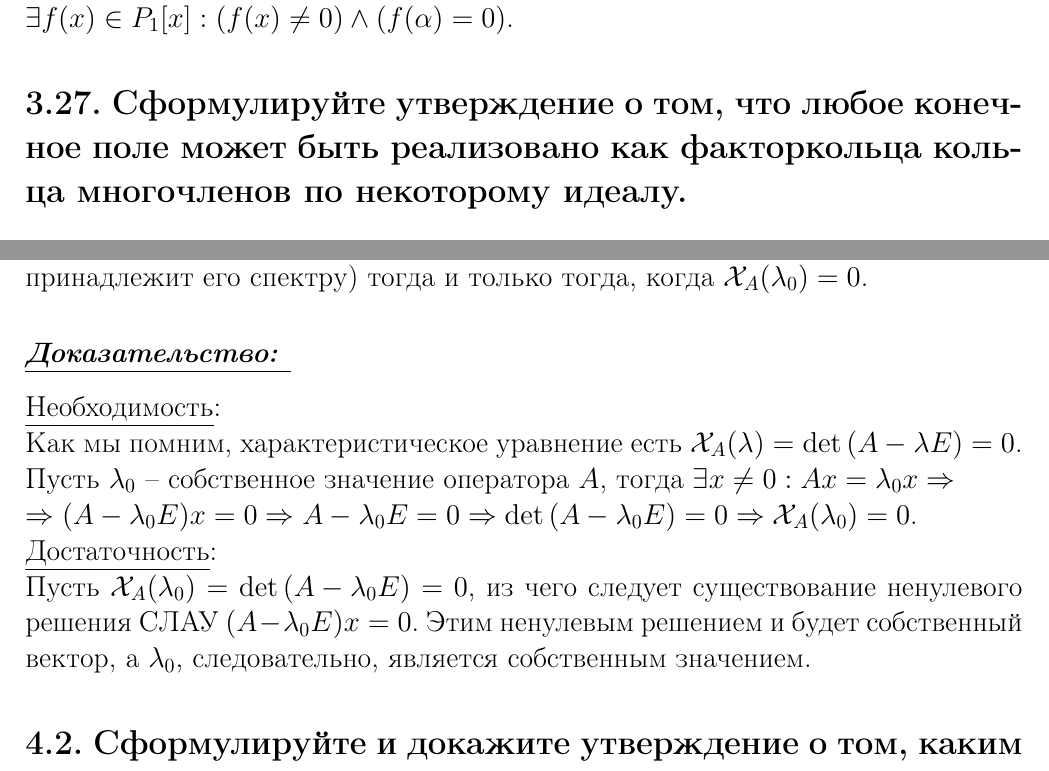
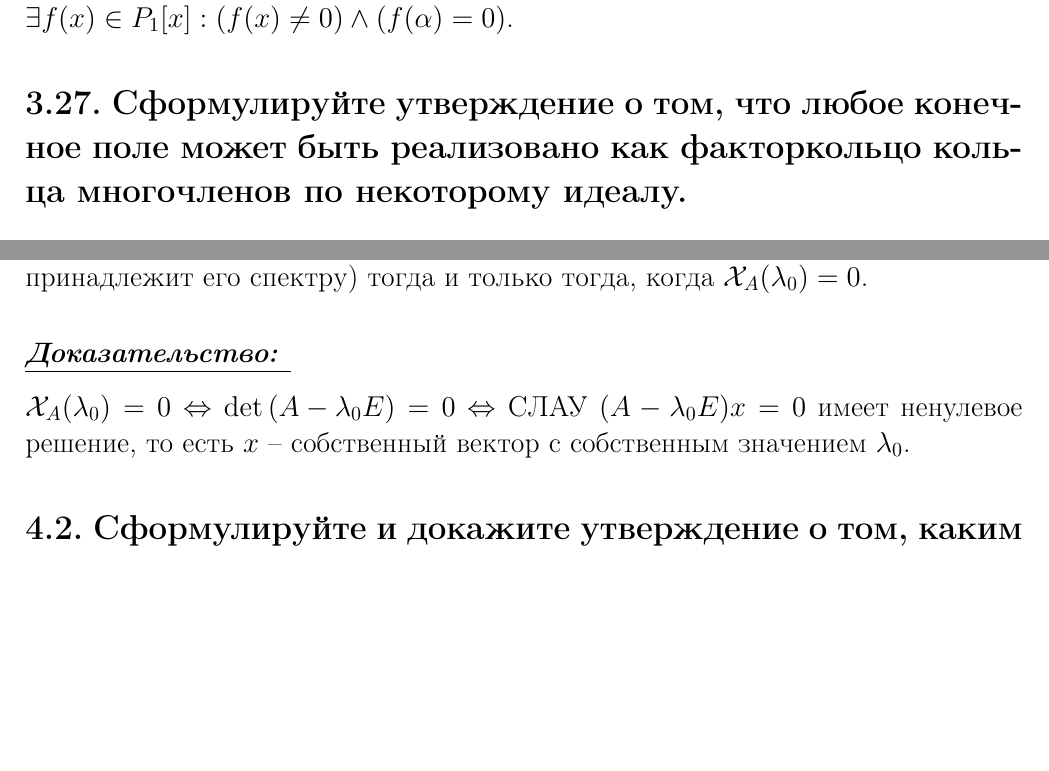
Before and after one commit to FMakhnach/hse-algebra, a LaTeX document (source/AlgebraColloquium.tex): two parts of pages 36 and 66 of 79, joined at a grey line, cut so that both start at the same text, the shorter picture padded with empty space. Compiled offline with pdfLaTeX.

Commit message:
авось

```diff
--- a/source/AlgebraColloquium.tex
+++ b/source/AlgebraColloquium.tex
@@ -773,8 +773,8 @@ $$K_1 / Kerf \cong Imf$$
 \section*{\LARGE 3.26. Дайте определение алгебраического элемента над полем. }
 Элемент поля $\alpha \in P_2$ называется алгебраическим над полем $P_1 \subseteq P_2$, если $\exists f(x) \in P_1[x] : (f(x) \ne 0) \wedge (f(\alpha) = 0)$.
 
-\addcontentsline{toc}{subsection}{ 3.27. Сформулируйте утверждение о том, что любое конечное поле может быть реализовано как факторкольца кольца многочленов по некоторому идеалу.  }
-\section*{\LARGE 3.27. Сформулируйте утверждение о том, что любое конечное поле может быть реализовано как факторкольца кольца многочленов по некоторому идеалу. }
+\addcontentsline{toc}{subsection}{ 3.27. Сформулируйте утверждение о том, что любое конечное поле может быть реализовано как факторкольцо кольца многочленов по некоторому идеалу.  }
+\section*{\LARGE 3.27. Сформулируйте утверждение о том, что любое конечное поле может быть реализовано как факторкольцо кольца многочленов по некоторому идеалу. }
 Любое конечное поле $\mathbb{F}_q$ (где $q = p^n,\, p$ -- простое) можно реализовать в виде $\mathbb{Z}_p[x] / \langle h(x) \rangle$, где $h(x)$ -- неприводимый многочлен степени $n$ над $\mathbb{Z}_p$.
 
 \addcontentsline{toc}{subsection}{ 3.28. Сформулируйте утверждение о том, сколько элементов может быть в конечном поле.  }
@@ -1587,10 +1586,7 @@ $$
 \newline Скаляр $\lambda_0 \in \mathbb{F}$ является собственным значением линейного оператора $A$ (т.е. принадлежит его спектру) тогда и только тогда, когда $\mathcal{X}_A(\lambda_0) = 0$.
 
 \subsection*{\Large \underline{\textit{Доказательство: }}}
-\underline{Необходимость}:
-\newline Как мы помним, характеристическое уравнение есть $\mathcal{X}_A(\lambda) = \det{(A - \lambda E)} = 0$. Пусть $\lambda_0$ -- собственное значение оператора $A$, тогда $\exists x \ne 0 : Ax = \lambda_0 x \Rightarrow \newline \Rightarrow (A - \lambda_0 E)x = 0 \Rightarrow A - \lambda_0 E = 0 \Rightarrow \det{(A - \lambda_0 E)} = 0 \Rightarrow \mathcal{X}_A(\lambda_0) = 0$.
-\newline \underline{Достаточность}:
-\newline Пусть $\mathcal{X}_A(\lambda_0) = \det{(A - \lambda_0 E)} = 0$, из чего следует существование ненулевого решения СЛАУ $(A - \lambda_0 E)x = 0$. Этим ненулевым решением и будет собственный вектор, а $\lambda_0$, следовательно, является собственным значением.
+$\mathcal{X}_A(\lambda_0) = 0 \Leftrightarrow \det{(A - \lambda_0 E)} = 0 \Leftrightarrow$ СЛАУ $(A - \lambda_0 E)x = 0$ имеет ненулевое решение, то есть $x$ -- собственный вектор с собственным значением $\lambda_0$.
 
 \addcontentsline{toc}{subsection}{4.2. Сформулируйте и докажите утверждение о том, каким свойством обладают собственные векторы линейного оператора, отвечающие различным собственным значениям.  }
 \section*{\LARGE 4.2. Сформулируйте и докажите утверждение о том, каким свойством обладают собственные векторы линейного оператора, отвечающие различным собственным значениям.  }
```
Also changed, not shown: AlgebraColloquium.pdf, source/AlgebraColloquium.tex (21 more changed lines).
